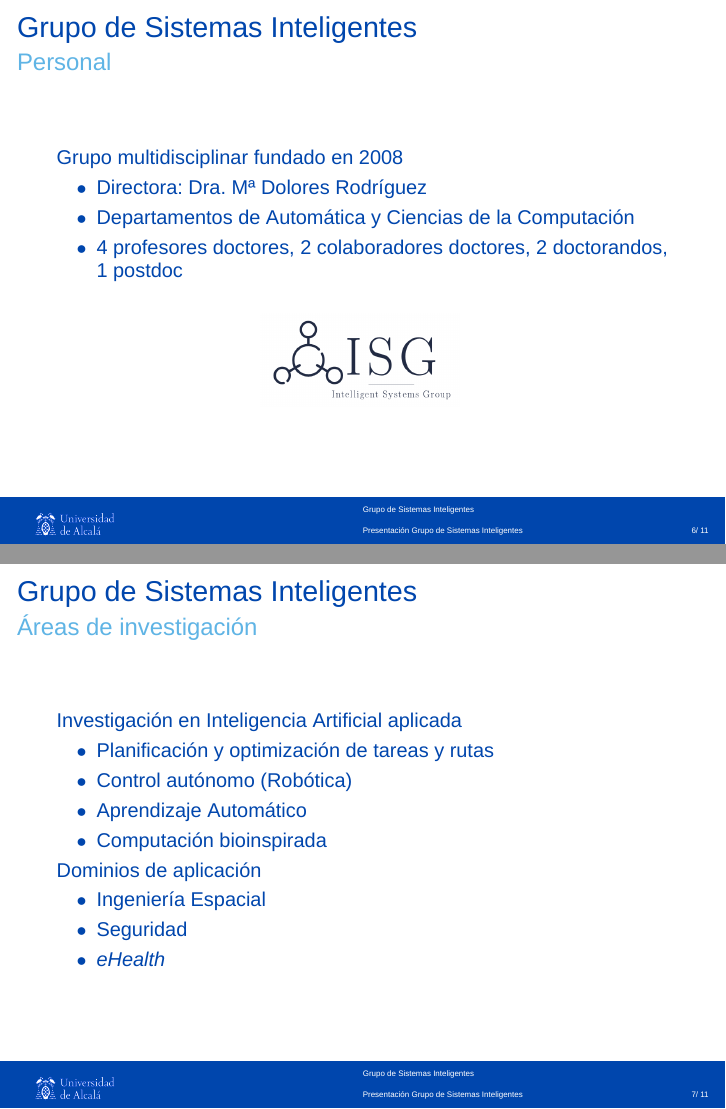
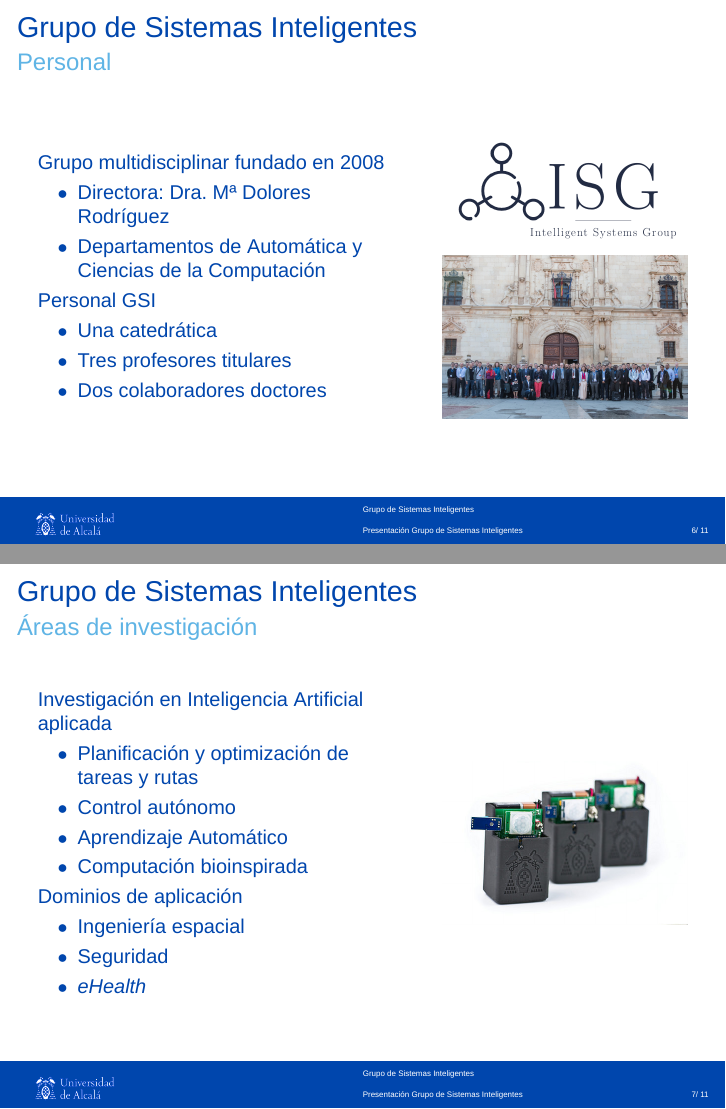
Before and after one commit to ISG-UAH/presentation-isg, LaTeX slides (gsi.tex): pages 7 and 8 of 12, joined at a grey line. Compiled offline with XeLaTeX; a missing font is replaced by an installed copy or a similar font.

Commit message:
Presentacion en español completa

```diff
--- a/gsi.tex
+++ b/gsi.tex
@@ -242,16 +242,28 @@
 
 \subsection{Personal}
 \begin{frame}{Grupo de Sistemas Inteligentes}{Personal}
+    \begin{columns}
+         \column{.60\textwidth}
     Grupo multidisciplinar fundado en 2008
         \begin{itemize}
         \item Directora: Dra. Mª Dolores Rodríguez
+		%\item Inteligencia Artificial aplicada
         \item Departamentos de Automática y Ciencias de la Computación
-        \item 4 profesores doctores, 2 colaboradores doctores, 2 doctorandos, 1 postdoc
         \end{itemize}
 
-     \centering
-     \bigskip
-     \includegraphics[width=3.5cm]{figs/isg-color}
+	Personal GSI
+		\begin{itemize}
+		\item Una catedrática
+		\item Tres profesores titulares
+		\item Dos colaboradores doctores
+		\end{itemize}
+
+    \column{.40\textwidth}
+		\includegraphics[width=\textwidth]{figs/isg-color}\\
+		\smallskip
+	 	\includegraphics[width=\textwidth]{figs/smcit}
+    \end{columns}
+
     %%%%%%%%%%%%%%%%%%%%%%%%%%% COMENTARIOS %%%%%%%%%%%%%%
     \note{
     }
@@ -259,21 +271,27 @@
 
 \subsection{Áreas de investigación}
 \begin{frame}{Grupo de Sistemas Inteligentes}{Áreas de investigación}
+    \begin{columns}
+         \column{.60\textwidth}
     		Investigación en Inteligencia Artificial aplicada
     		\begin{itemize}
         		\item Planificación y optimización de tareas y rutas
-        \item Control autónomo (Robótica)
+        		\item Control autónomo
         		\item Aprendizaje Automático
         		\item Computación bioinspirada
         	\end{itemize}
 
     		Dominios de aplicación
         	\begin{itemize}
-        \item Ingeniería Espacial
+        		\item Ingeniería espacial
         		\item Seguridad
         		\item \textit{eHealth}
         	\end{itemize}
 
+         \column{.40\textwidth}
+	 		\includegraphics[width=\textwidth]{figs/sensores}\\
+	 		%\centering \includegraphics[width=0.7\textwidth]{figs/robot}
+	\end{columns}
      %%%%%%%%%%%%%%%%%%%%%%%%%%% COMENTARIOS %%%%%%%%%%%%%%
     \note{
     }
```
Also changed, not shown: figs/robot.jpg (added), figs/sensores.jpg (added), figs/smcit.jpg (added), gsi.pdf, gsi.tex (12 more changed lines). Lines whose indentation alone changed are shown as unchanged.
